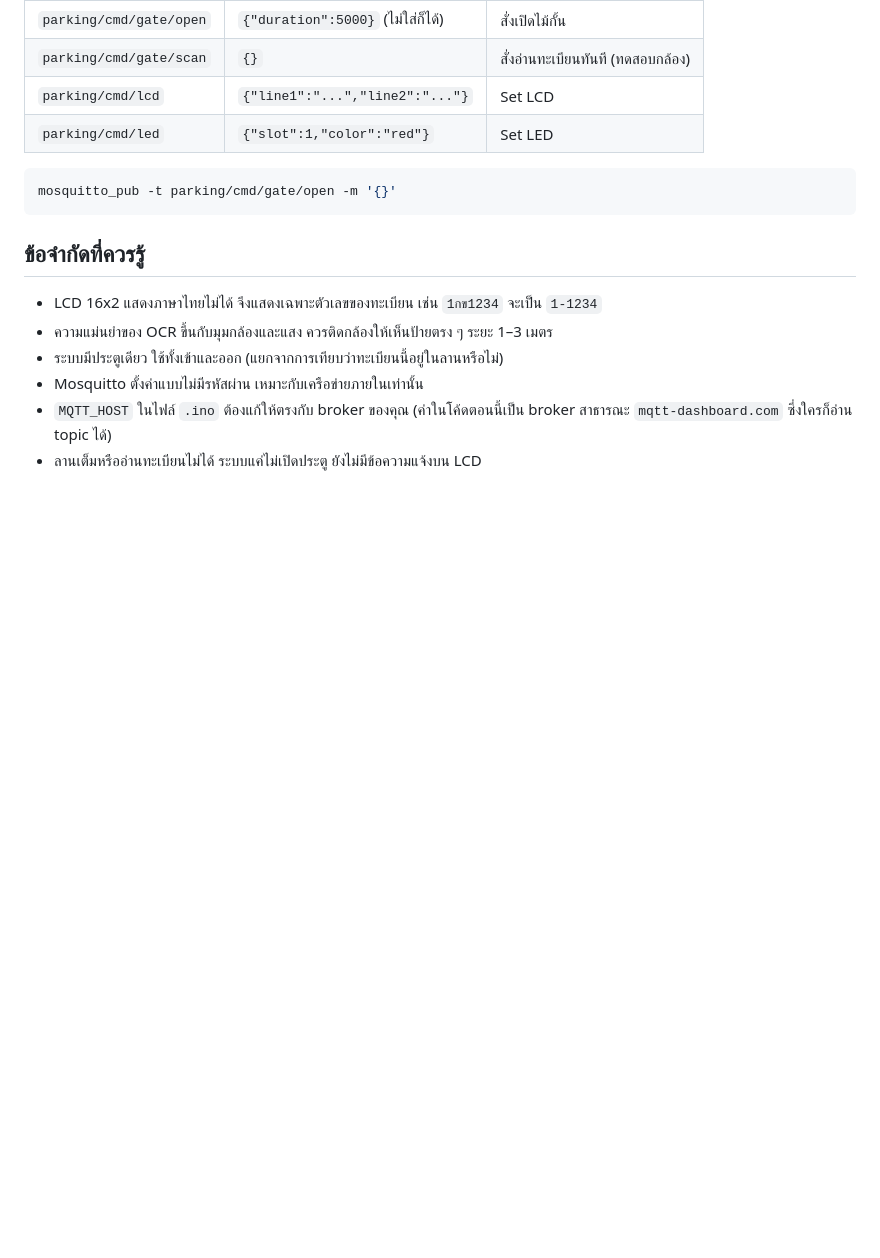
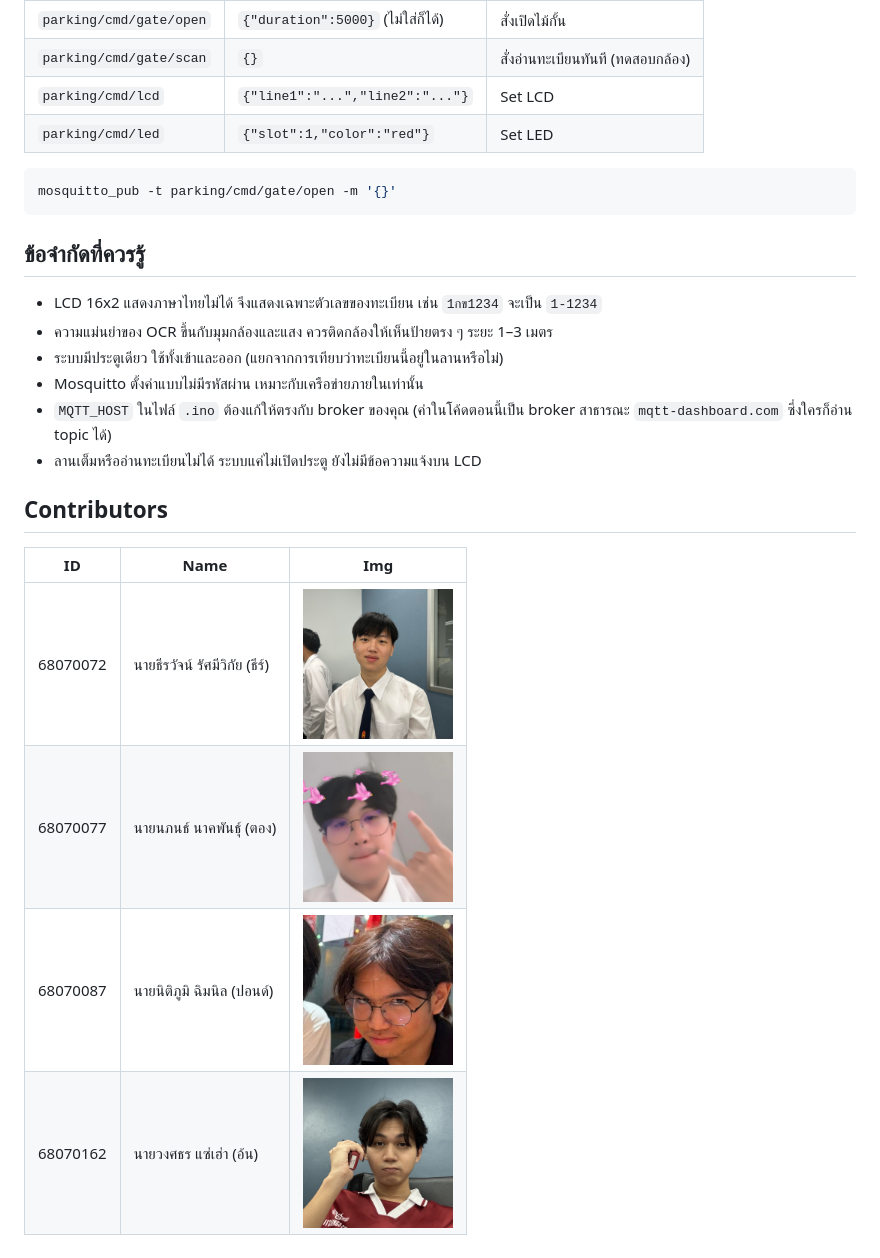
Before and after one commit to pktkh35/physical-computing-project-2026, a Markdown page: README.md, the part around the change. Drawn GitHub-style; pictures changed too: assets/img/Aon.jpg (added), assets/img/Pond.jpg (added), assets/img/Thee.jpg (added); blank space fills up the shorter version.

Commit message:
add Contributors jaaaaa

```diff
--- a/README.md
+++ b/README.md
@@ -201,3 +201,13 @@ mosquitto_pub -t parking/cmd/gate/open -m '{}'
 - Mosquitto ตั้งค่าแบบไม่มีรหัสผ่าน เหมาะกับเครือข่ายภายในเท่านั้น
 - `MQTT_HOST` ในไฟล์ `.ino` ต้องแก้ให้ตรงกับ broker ของคุณ (ค่าในโค้ดตอนนี้เป็น broker สาธารณะ `mqtt-dashboard.com` ซึ่งใครก็อ่าน topic ได้)
 - ลานเต็มหรืออ่านทะเบียนไม่ได้ ระบบแค่ไม่เปิดประตู ยังไม่มีข้อความแจ้งบน LCD
+
+
+## Contributors
+
+| ID       | Name                                  | Img                                                                             |
+|----------|---------------------------------------|---------------------------------------------------------------------------------|
+| 68070072 | นายธีรวัจน์ รัศมีวิกัย (ธีร์)          | <img alt="Thee" height="150" src="assets/img/Thee.jpg" width="150"/> |
+| 68070077 | นายนภนธ์ นาคพันธุ์ (ตอง) | <img alt="Tong" height="150" src="assets/img/Tong.jpg" width="150"/>     |
+| 68070087 | นายนิติภูมิ ฉิมนิล (ปอนด์)          | <img alt="Pond" height="150" src="assets/img/Pond.jpg" width="150"/>    |
+| 68070162 | นายวงศธร แซ่เฮ่า (อ้น)        | <img alt="Aon" height="150" src="assets/img/Aon.jpg" width="150"/>     |
```
